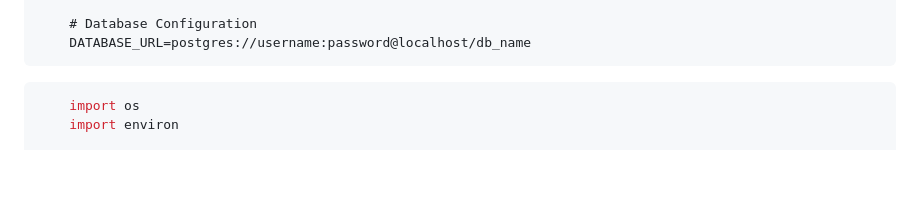
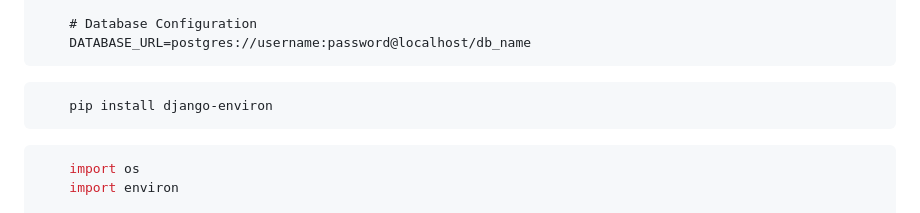
Before and after one commit to rdplus2015/resources, a Markdown page: backend/django/settings.md, the part around the change. Rendered like a GitHub page; blank space fills up the shorter version.

````diff
--- a/backend/django/settings.md
+++ b/backend/django/settings.md
@@ -127,6 +127,9 @@ MEDIA_ROOT = BASE_DIR / 'media'
     # Database Configuration
     DATABASE_URL=postgres://username:password@localhost/db_name
 ```
+```python
+    pip install django-environ
+```
 
 ```python
     import os
````
